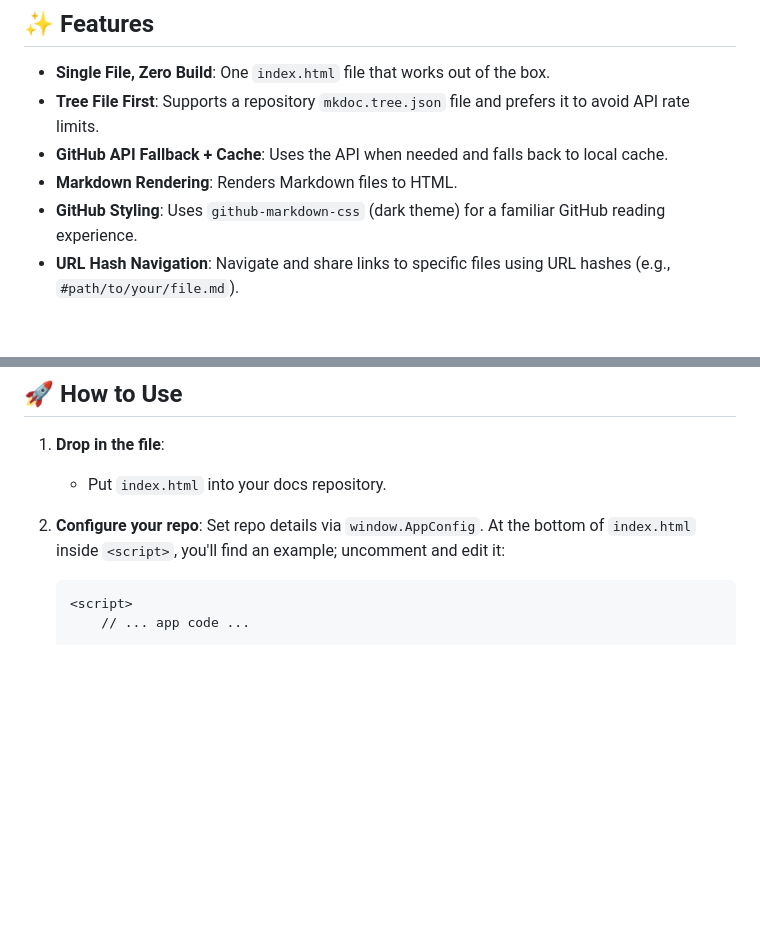
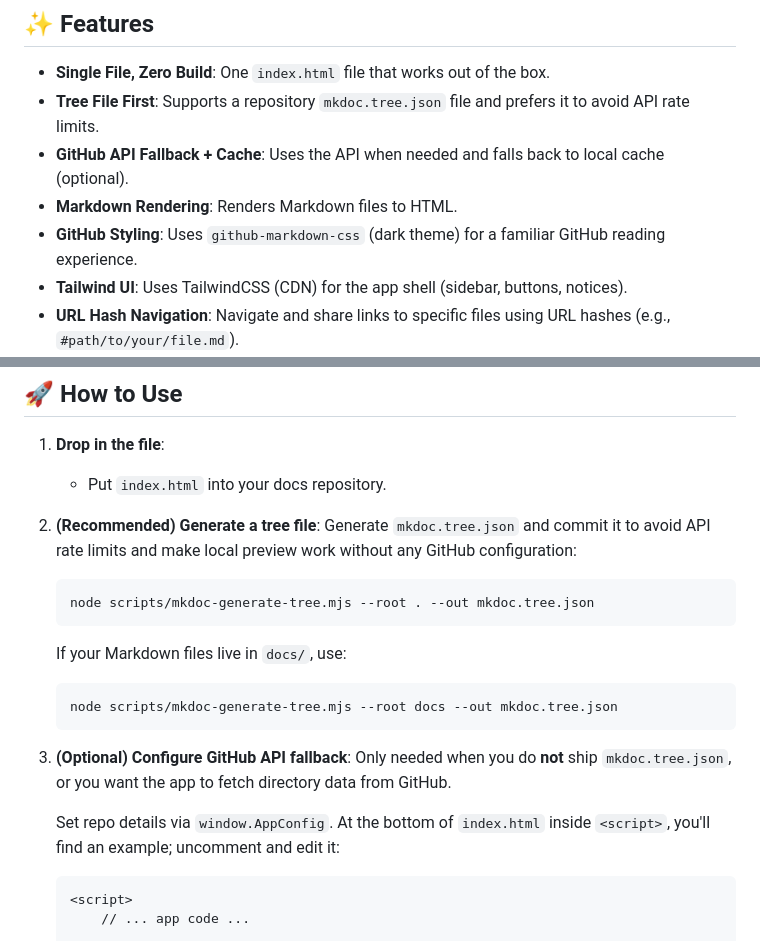
Before and after one commit to w0fv1/mkdoc, a Markdown page: README.md, 2 parts joined by grey strips. GitHub-like rendering; blank space fills up the shorter version.

````diff
--- a/README.md
+++ b/README.md
@@ -8,9 +8,10 @@ MKDOC is a single-file Markdown doc viewer. Drop it into your repo and you get a
 
 *   **Single File, Zero Build**: One `index.html` file that works out of the box.
 *   **Tree File First**: Supports a repository `mkdoc.tree.json` file and prefers it to avoid API rate limits.
-*   **GitHub API Fallback + Cache**: Uses the API when needed and falls back to local cache.
+*   **GitHub API Fallback + Cache**: Uses the API when needed and falls back to local cache (optional).
 *   **Markdown Rendering**: Renders Markdown files to HTML.
 *   **GitHub Styling**: Uses `github-markdown-css` (dark theme) for a familiar GitHub reading experience.
+*   **Tailwind UI**: Uses TailwindCSS (CDN) for the app shell (sidebar, buttons, notices).
 *   **URL Hash Navigation**: Navigate and share links to specific files using URL hashes (e.g., `#path/to/your/file.md`).
 *   **Configurable**:
     *   Supports configuration of GitHub username, repository name, and branch.
@@ -25,7 +26,22 @@ MKDOC is a single-file Markdown doc viewer. Drop it into your repo and you get a
 1.  **Drop in the file**:
     *   Put `index.html` into your docs repository.
 
-2.  **Configure your repo**:
+2.  **(Recommended) Generate a tree file**:
+    Generate `mkdoc.tree.json` and commit it to avoid API rate limits and make local preview work without any GitHub configuration:
+
+    ```bash
+    node scripts/mkdoc-generate-tree.mjs --root . --out mkdoc.tree.json
+    ```
+
+    If your Markdown files live in `docs/`, use:
+
+    ```bash
+    node scripts/mkdoc-generate-tree.mjs --root docs --out mkdoc.tree.json
+    ```
+
+3.  **(Optional) Configure GitHub API fallback**:
+    Only needed when you do **not** ship `mkdoc.tree.json`, or you want the app to fetch directory data from GitHub.
+
     Set repo details via `window.AppConfig`. At the bottom of `index.html` inside `<script>`, you'll find an example; uncomment and edit it:
 
     ```html
````
Also changed, not shown: other parts of README.md (+14 -13 lines), README_ZH.md (+2 -1 lines).
